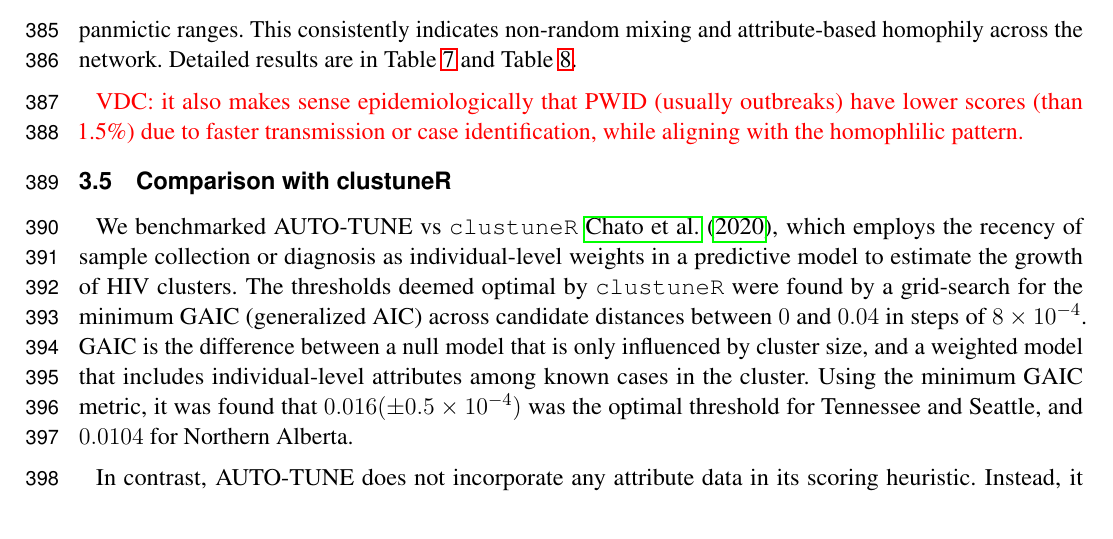
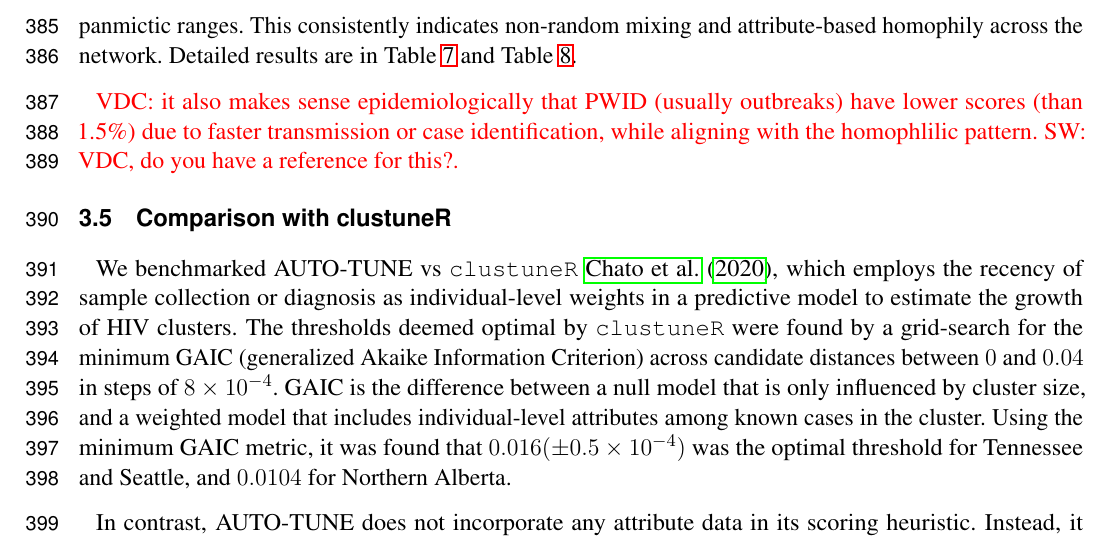
Before and after one commit to veg/autotune-paper, a LaTeX document (frontiers.tex): part of page 11 of 28, cut so that both start at the same text. Compiled offline with pdfLaTeX.

Commit message:
sweaver edit

```diff
--- a/frontiers.tex
+++ b/frontiers.tex
@@ -650,6 +650,7 @@ homophily across the network. Detailed results are in
 Table~\ref{table:combined} and Table~\ref{table:panmictic}.
 
 \TODO{VDC: it also makes sense epidemiologically that PWID (usually outbreaks) have lower scores (than 1.5\%) due to faster transmission or case identification, while aligning with the homophlilic pattern.}
+\TODO{SW: VDC, do you have a reference for this?.}
 
 \subsection{Comparison with clustuneR}
 
@@ -657,7 +658,7 @@ We benchmarked AUTO-TUNE vs {\tt clustuneR} \cite{chato_public_2020}, which
 employs the recency of sample collection or diagnosis as individual-level
 weights in a predictive model to estimate the growth of HIV clusters. The
 thresholds deemed optimal by {\tt clustuneR} were found by a grid-search for
-the minimum GAIC (generalized AIC) across candidate distances between $0$ and
+the minimum GAIC (generalized Akaike Information Criterion) across candidate distances between $0$ and
 $0.04$ in steps of $8 \times 10^{-4}$. GAIC is the difference between a null
 model that is only influenced by cluster size, and a weighted model that
 includes individual-level attributes among known cases in the cluster. Using
```
